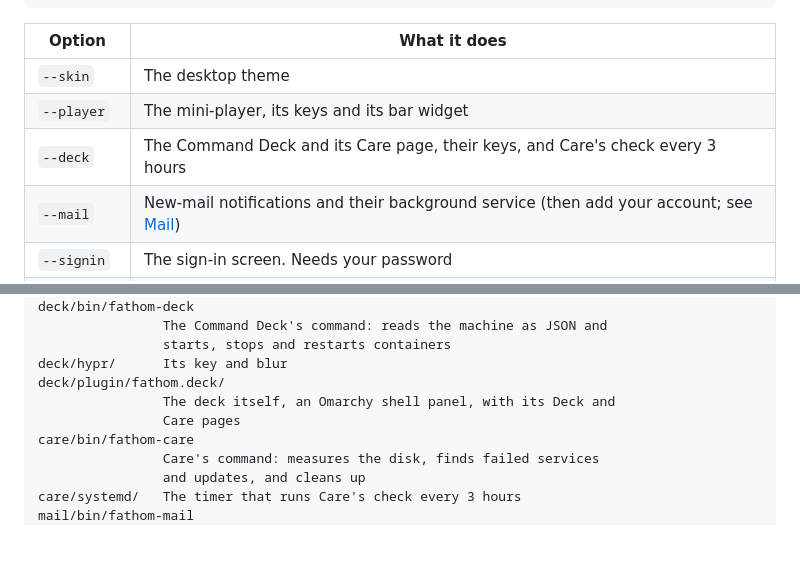
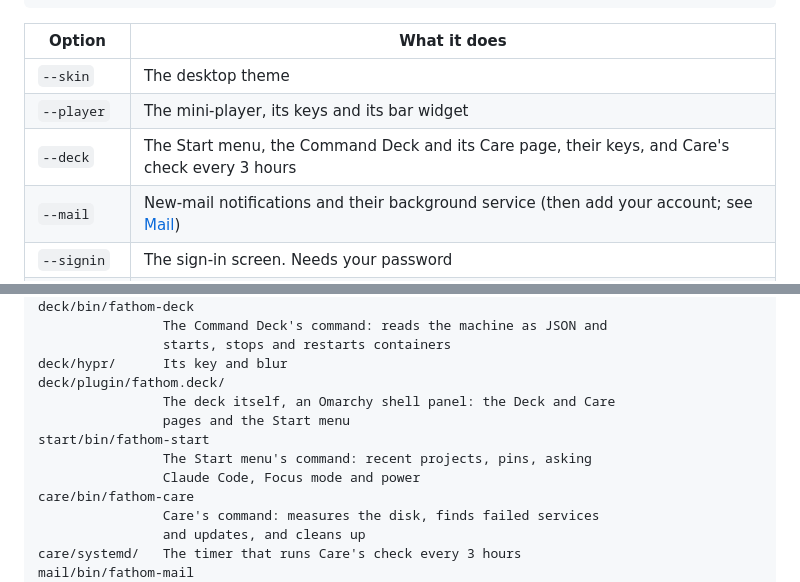
Before and after one commit to nerdcules/fathom, a Markdown page: README.md, 2 parts joined by grey strips. Drawn GitHub-style; blank space fills up the shorter version.

```diff
--- a/README.md
+++ b/README.md
@@ -19,7 +19,7 @@ cd ~/Work/fathom
 |---|---|
 | `--skin` | The desktop theme |
 | `--player` | The mini-player, its keys and its bar widget |
-| `--deck` | The Command Deck and its Care page, their keys, and Care's check every 3 hours |
+| `--deck` | The Start menu, the Command Deck and its Care page, their keys, and Care's check every 3 hours |
 | `--mail` | New-mail notifications and their background service (then add your account; see [Mail](#mail)) |
 | `--signin` | The sign-in screen. Needs your password |
 | `--all` | Every part |
@@ -52,8 +52,11 @@ deck/bin/fathom-deck
                 starts, stops and restarts containers
 deck/hypr/      Its key and blur
 deck/plugin/fathom.deck/
-                The deck itself, an Omarchy shell panel, with its Deck and
-                Care pages
+                The deck itself, an Omarchy shell panel: the Deck and Care
+                pages and the Start menu
+start/bin/fathom-start
+                The Start menu's command: recent projects, pins, asking
+                Claude Code, Focus mode and power
 care/bin/fathom-care
                 Care's command: measures the disk, finds failed services
                 and updates, and cleans up
```
Also changed, not shown: other parts of README.md (+34 -1 lines), start/preview.jpg (added), 14 other files.
